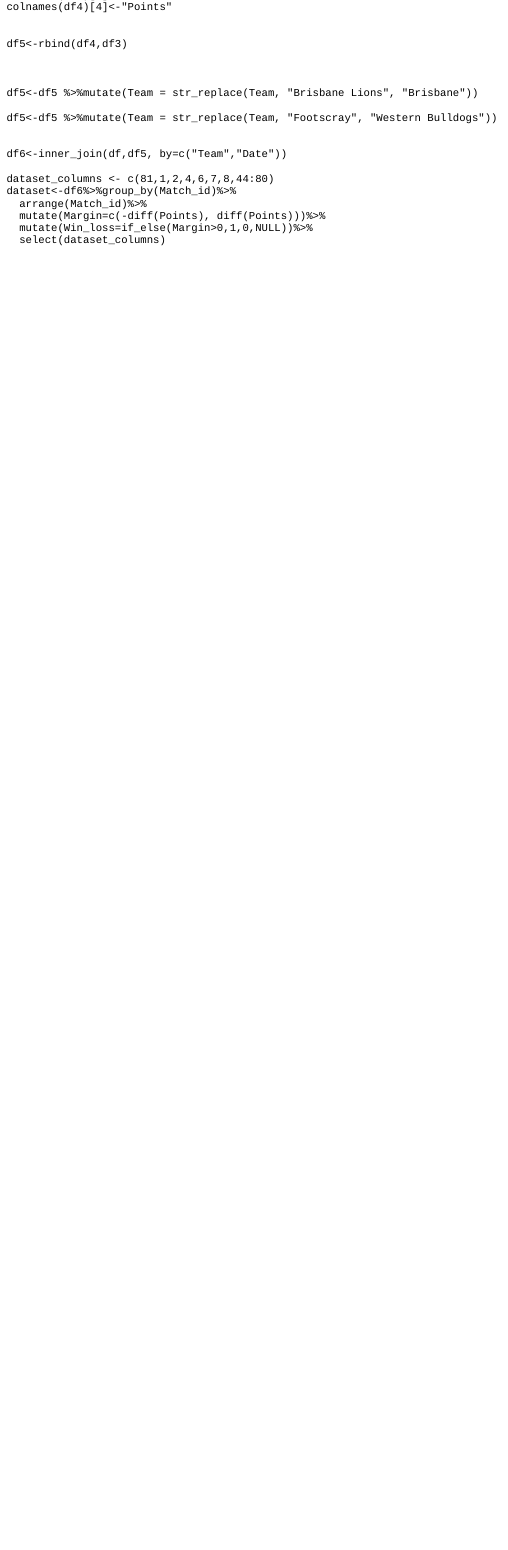
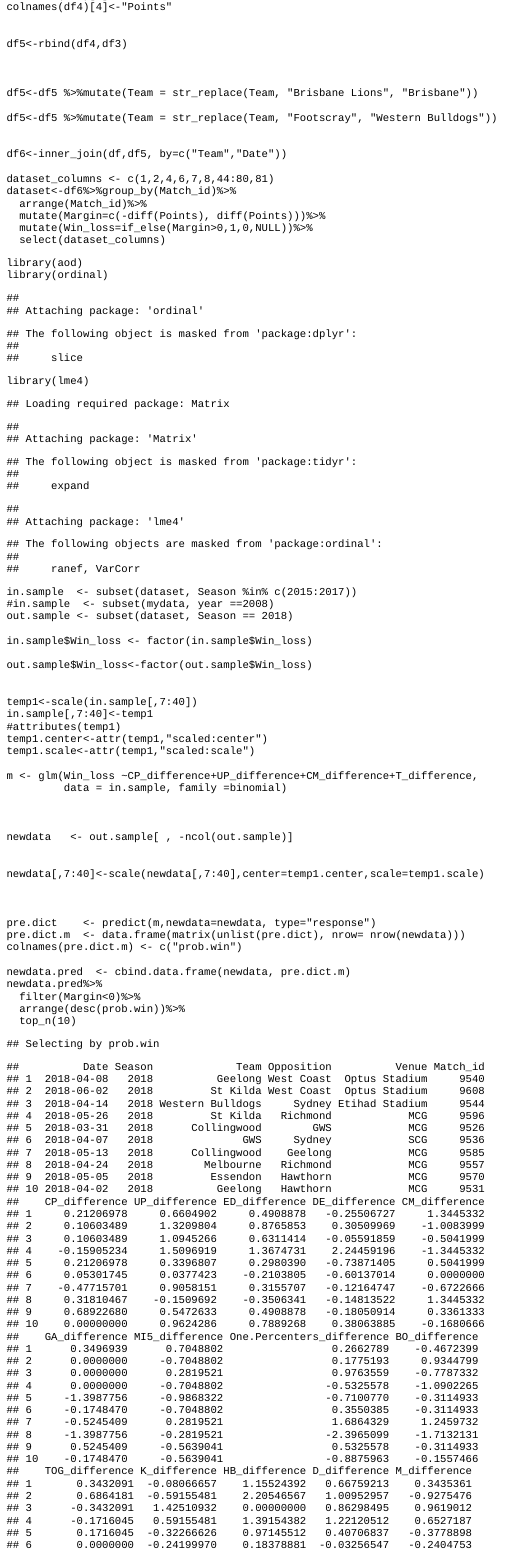
Before and after one commit to anoafl/analysisofafl, an R Markdown document (content/makemeauseR/2018-06-23-but-we-won-everywhere-but-the-scoreboard.Rmd): the page in a window 1100 px wide, from 1940 px down. The pictures show the output file content/makemeauseR/2018-06-23-but-we-won-everywhere-but-the-scoreboard.html that the author committed with the source, opened offline.

Commit message:
push
push

````diff
--- a/content/makemeauseR/2018-06-23-but-we-won-everywhere-but-the-scoreboard.Rmd
+++ b/content/makemeauseR/2018-06-23-but-we-won-everywhere-but-the-scoreboard.Rmd
@@ -83,7 +83,7 @@ df5<-df5 %>%mutate(Team = str_replace(Team, "Footscray", "Western Bulldogs"))
 
 df6<-inner_join(df,df5, by=c("Team","Date"))
 
-dataset_columns <- c(81,1,2,4,6,7,8,44:80)
+dataset_columns <- c(1,2,4,6,7,8,44:80,81)
 dataset<-df6%>%group_by(Match_id)%>%
   arrange(Match_id)%>%
   mutate(Margin=c(-diff(Points), diff(Points)))%>%
@@ -95,6 +95,44 @@ dataset<-df6%>%group_by(Match_id)%>%
 
 
 ```{r}
+library(aod)
+library(ordinal)
+library(lme4)
+in.sample  <- subset(dataset, Season %in% c(2015:2017))
+#in.sample  <- subset(mydata, year ==2008)
+out.sample <- subset(dataset, Season == 2018)
+
+in.sample$Win_loss <- factor(in.sample$Win_loss)
+
+out.sample$Win_loss<-factor(out.sample$Win_loss)
 
 
+temp1<-scale(in.sample[,7:40])
+in.sample[,7:40]<-temp1
+#attributes(temp1)
+temp1.center<-attr(temp1,"scaled:center")
+temp1.scale<-attr(temp1,"scaled:scale")
+
+m <- glm(Win_loss ~CP_difference+UP_difference+CM_difference+T_difference,
+         data = in.sample, family =binomial)
+
+
+
+newdata   <- out.sample[ , -ncol(out.sample)]
+
+
+newdata[,7:40]<-scale(newdata[,7:40],center=temp1.center,scale=temp1.scale)
+
+
+
+pre.dict    <- predict(m,newdata=newdata, type="response")
+pre.dict.m  <- data.frame(matrix(unlist(pre.dict), nrow= nrow(newdata)))
+colnames(pre.dict.m) <- c("prob.win")
+
+newdata.pred  <- cbind.data.frame(newdata, pre.dict.m)
+newdata.pred%>%
+  filter(Margin<0)%>%
+  arrange(desc(prob.win))%>%
+  top_n(10)
+
 ```
````
Also changed, not shown: content/makemeauseR/2018-06-23-but-we-won-everywhere-but-the-scoreboard.html, content/makemeauseR/2018-06-23-but-we-won-everywhere-but-the-scoreboard.Rmd (4 more changed lines).
